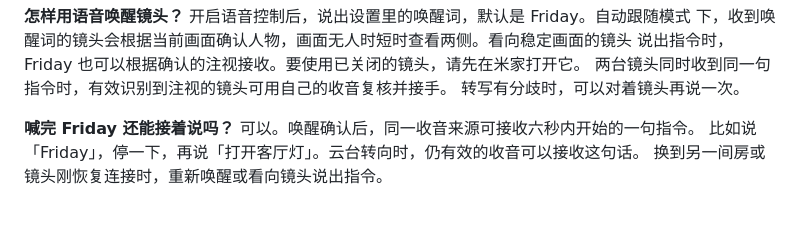
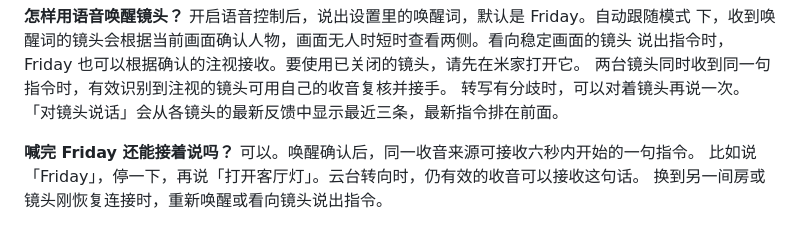
Before and after one commit to Geeprox/Friday, a Markdown page: docs/deployment.md, the part around one of its changes. Drawn GitHub-style.

```diff
--- a/docs/deployment.md
+++ b/docs/deployment.md
@@ -25,6 +25,7 @@ Web 控制面与合成示例，不下载模型、Miloco SDK 或家庭数据。
 说出指令时，Friday 也可以根据确认的注视接收。要使用已关闭的镜头，请先在米家打开它。
 两台镜头同时收到同一句指令时，有效识别到注视的镜头可用自己的收音复核并接手。
 转写有分歧时，可以对着镜头再说一次。
+「对镜头说话」会从各镜头的最新反馈中显示最近三条，最新指令排在前面。
 
 **喊完 Friday 还能接着说吗？** 可以。唤醒确认后，同一收音来源可接收六秒内开始的一句指令。
 比如说「Friday」，停一下，再说「打开客厅灯」。云台转向时，仍有效的收音可以接收这句话。
```
Also changed, not shown: other parts of docs/deployment.md (+1 -1 lines), docs/architecture.md (+3 -0 lines), docs/screenshots/camera-perception-status.png, 4 other files.
